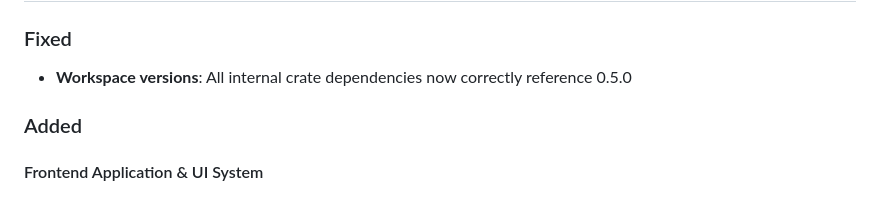
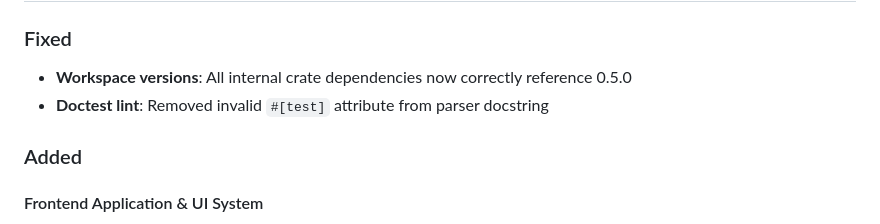
Before and after one commit to Heyoub/caliber, a Markdown page: CHANGELOG.md, the part around the change. GitHub-like rendering.

Commit message:
docs: add doctest fix to changelog
Co-Authored-By: Claude Opus 4.5 <noreply@anthropic.com>

```diff
--- a/CHANGELOG.md
+++ b/CHANGELOG.md
@@ -16,6 +16,7 @@ _No unreleased changes._
 
 ### Fixed
 - **Workspace versions**: All internal crate dependencies now correctly reference 0.5.0
+- **Doctest lint**: Removed invalid `#[test]` attribute from parser docstring
 
 ### Added
 
```
